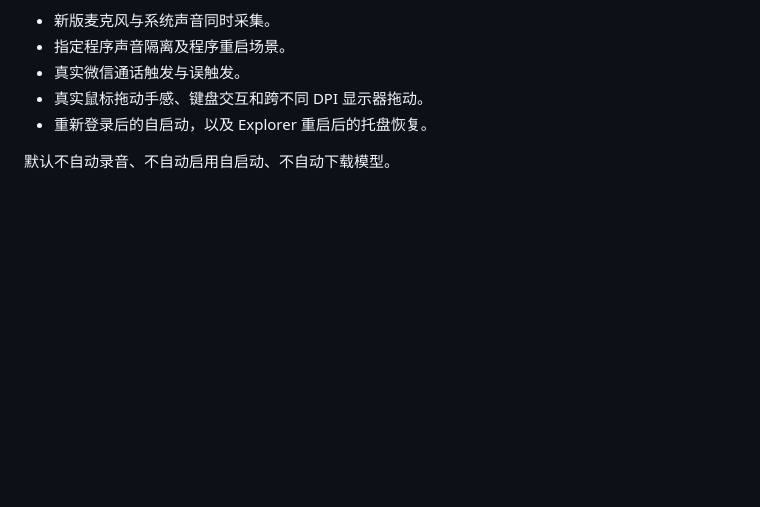
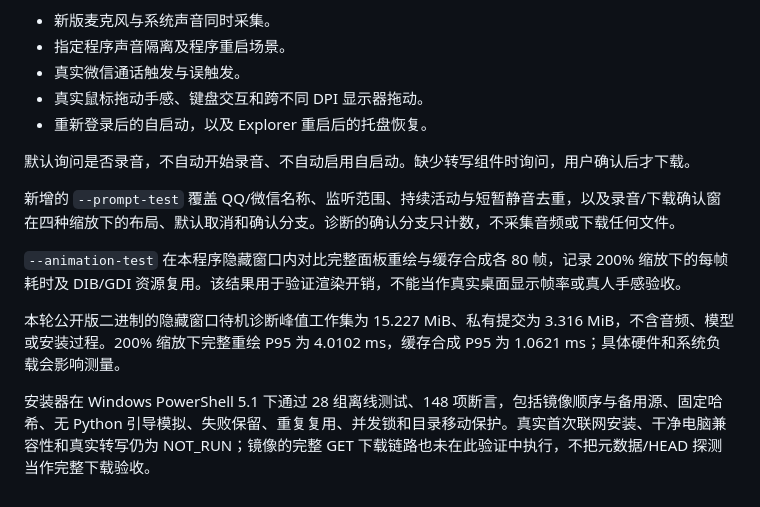
Before and after one commit to 2836048681/GlobalRecorder, a Markdown page: docs/validation.md, the part around the change. Drawn GitHub-style; blank space fills up the shorter version.

```diff
--- a/docs/validation.md
+++ b/docs/validation.md
@@ -14,4 +14,12 @@
 - 真实鼠标拖动手感、键盘交互和跨不同 DPI 显示器拖动。
 - 重新登录后的自启动，以及 Explorer 重启后的托盘恢复。
 
-默认不自动录音、不自动启用自启动、不自动下载模型。
+默认询问是否录音，不自动开始录音、不自动启用自启动。缺少转写组件时询问，用户确认后才下载。
+
+新增的 `--prompt-test` 覆盖 QQ/微信名称、监听范围、持续活动与短暂静音去重，以及录音/下载确认窗在四种缩放下的布局、默认取消和确认分支。诊断的确认分支只计数，不采集音频或下载任何文件。
+
+`--animation-test` 在本程序隐藏窗口内对比完整面板重绘与缓存合成各 80 帧，记录 200% 缩放下的每帧耗时及 DIB/GDI 资源复用。该结果用于验证渲染开销，不能当作真实桌面显示帧率或真人手感验收。
+
+本轮公开版二进制的隐藏窗口待机诊断峰值工作集为 15.227 MiB、私有提交为 3.316 MiB，不含音频、模型或安装过程。200% 缩放下完整重绘 P95 为 4.0102 ms，缓存合成 P95 为 1.0621 ms；具体硬件和系统负载会影响测量。
+
+安装器在 Windows PowerShell 5.1 下通过 28 组离线测试、148 项断言，包括镜像顺序与备用源、固定哈希、无 Python 引导模拟、失败保留、重复复用、并发锁和目录移动保护。真实首次联网安装、干净电脑兼容性和真实转写仍为 NOT_RUN；镜像的完整 GET 下载链路也未在此验证中执行，不把元数据/HEAD 探测当作完整下载验收。
```
Also changed, not shown: NOTICE.md (+1 -1 lines), README.md (+29 -3 lines), docs/call-prompt.png (added), docs/setup-confirm.png (added), 7 other files.
